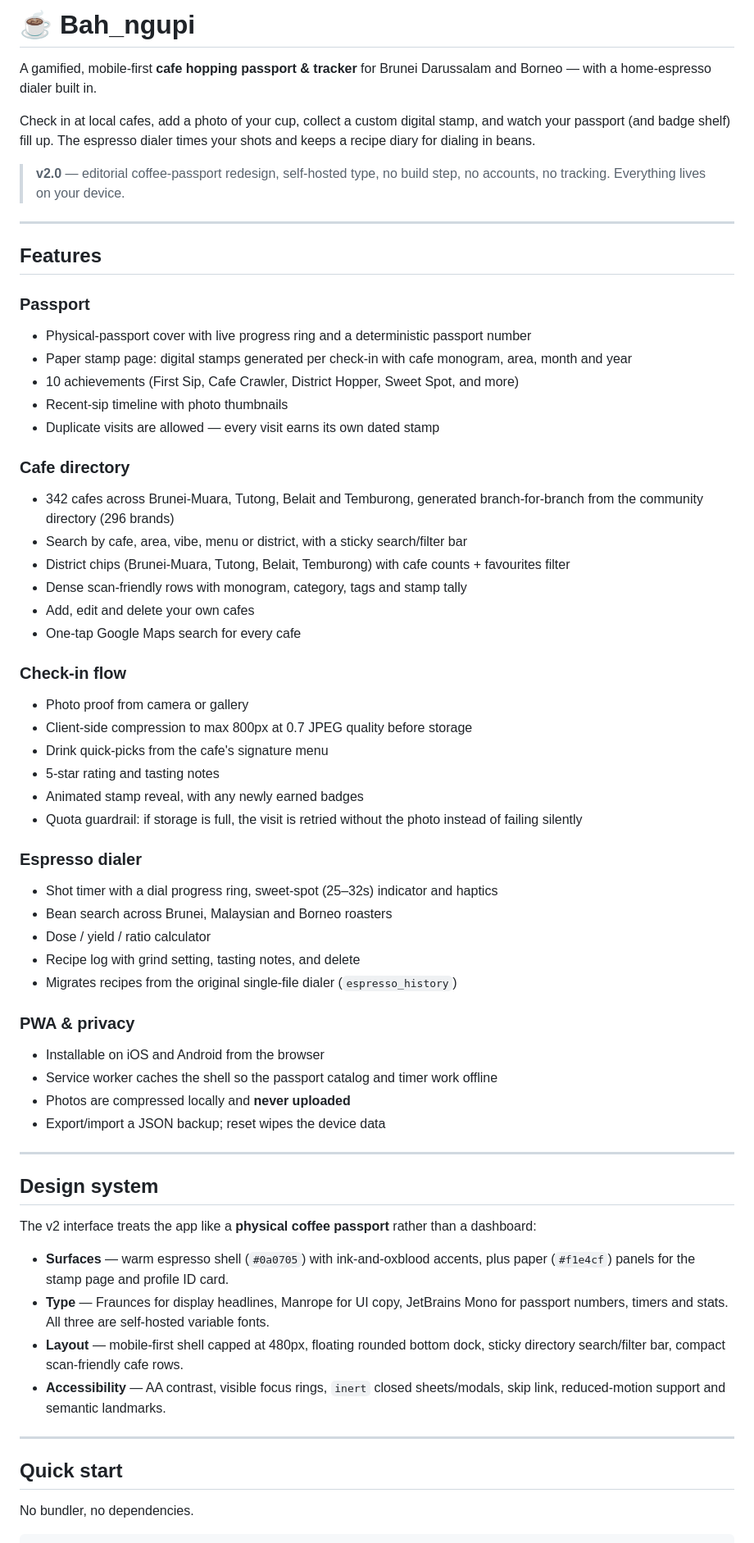
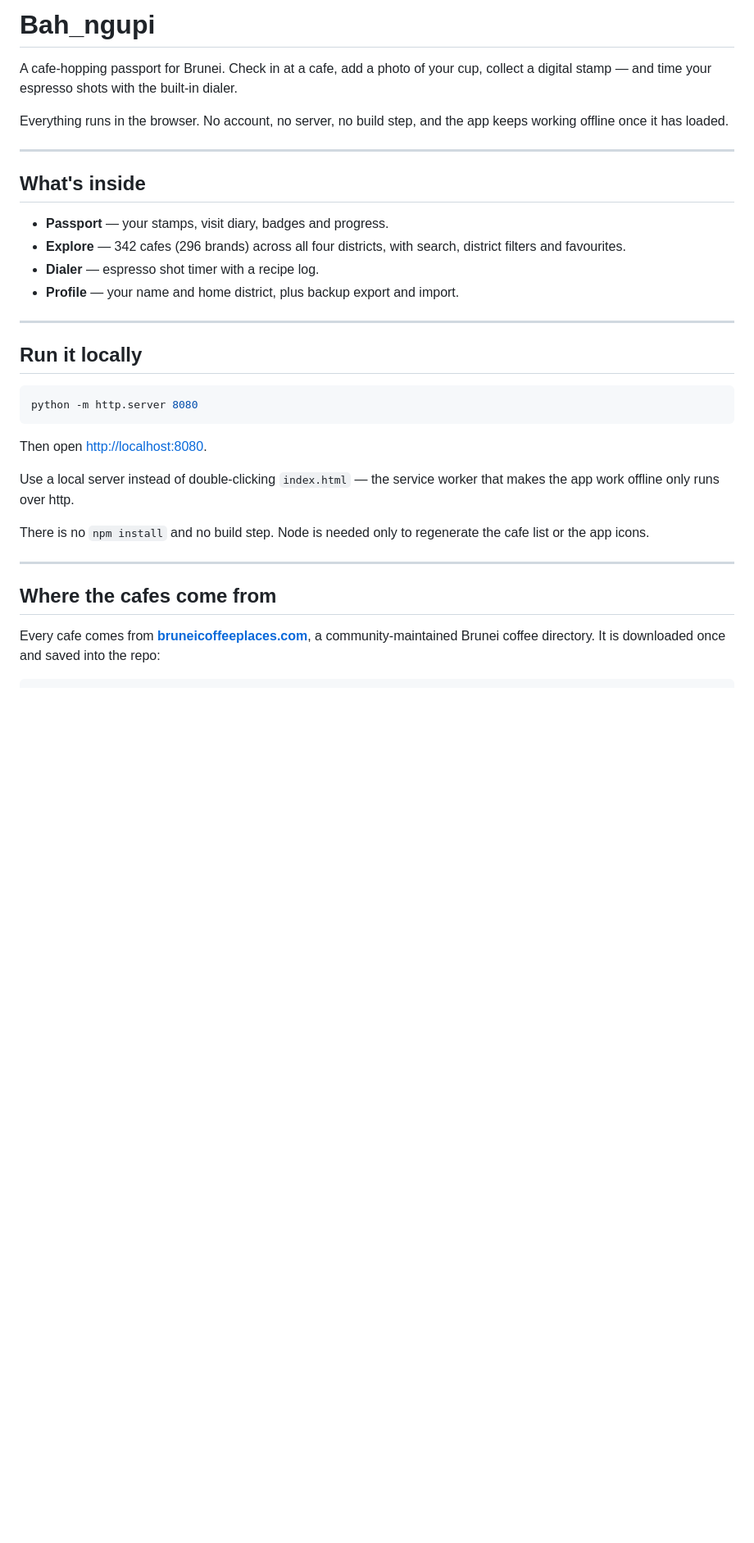
Before and after one commit to Zylioth/Bah_ngupi, a Markdown page: README.md, the part around one of its changes. Shown at 82% size. Drawn GitHub-style; blank space fills up the shorter version.

````diff
--- a/README.md
+++ b/README.md
@@ -1,66 +1,41 @@
-# ☕ Bah_ngupi
+# Bah_ngupi
 
-A gamified, mobile-first **cafe hopping passport & tracker** for Brunei Darussalam and Borneo — with a home-espresso dialer built in.
+A cafe-hopping passport for Brunei. Check in at a cafe, add a photo of your cup, collect a digital
+stamp — and time your espresso shots with the built-in dialer.
 
-Check in at local cafes, add a photo of your cup, collect a custom digital stamp, and watch your passport (and badge shelf) fill up. The espresso dialer times your shots and keeps a recipe diary for dialing in beans.
-
-> **v2.0** — editorial coffee-passport redesign, self-hosted type, no build step, no accounts, no tracking. Everything lives on your device.
+Everything runs in the browser. No account, no server, no build step, and the app keeps working
+offline once it has loaded.
 
 ---
 
-## Features
+## What's inside
 
-### Passport
-- Physical-passport cover with live progress ring and a deterministic passport number
-- Paper stamp page: digital stamps generated per check-in with cafe monogram, area, month and year
-- 10 achievements (First Sip, Cafe Crawler, District Hopper, Sweet Spot, and more)
-- Recent-sip timeline with photo thumbnails
-- Duplicate visits are allowed — every visit earns its own dated stamp
-
-### Cafe directory
-- 342 cafes across Brunei-Muara, Tutong, Belait and Temburong, generated branch-for-branch from the community directory (296 brands)
-- Search by cafe, area, vibe, menu or district, with a sticky search/filter bar
-- District chips (Brunei-Muara, Tutong, Belait, Temburong) with cafe counts + favourites filter
-- Dense scan-friendly rows with monogram, category, tags and stamp tally
-- Add, edit and delete your own cafes
-- One-tap Google Maps search for every cafe
-
-### Check-in flow
-- Photo proof from camera or gallery
-- Client-side compression to max 800px at 0.7 JPEG quality before storage
-- Drink quick-picks from the cafe's signature menu
-- 5-star rating and tasting notes
-- Animated stamp reveal, with any newly earned badges
-- Quota guardrail: if storage is full, the visit is retried without the photo instead of failing silently
-
-### Espresso dialer
-- Shot timer with a dial progress ring, sweet-spot (25–32s) indicator and haptics
-- Bean search across Brunei, Malaysian and Borneo roasters
-- Dose / yield / ratio calculator
-- Recipe log with grind setting, tasting notes, and delete
-- Migrates recipes from the original single-file dialer (`espresso_history`)
-
-### PWA & privacy
-- Installable on iOS and Android from the browser
-- Service worker caches the shell so the passport catalog and timer work offline
-- Photos are compressed locally and **never uploaded**
-- Export/import a JSON backup; reset wipes the device data
+- **Passport** — your stamps, visit diary, badges and progress.
+- **Explore** — 342 cafes (296 brands) across all four districts, with search, district filters and favourites.
+- **Dialer** — espresso shot timer with a recipe log.
+- **Profile** — your name and home district, plus backup export and import.
 
 ---
 
-## Design system
+## Run it locally
 
-The v2 interface treats the app like a **physical coffee passport** rather than a dashboard:
+```bash
+python -m http.server 8080
+```
 
-- **Surfaces** — warm espresso shell (`#0a0705`) with ink-and-oxblood accents, plus paper (`#f1e4cf`) panels for the stamp page and profile ID card.
-- **Type** — Fraunces for display headlines, Manrope for UI copy, JetBrains Mono for passport numbers, timers and stats. All three are self-hosted variable fonts.
-- **Layout** — mobile-first shell capped at 480px, floating rounded bottom dock, sticky directory search/filter bar, compact scan-friendly cafe rows.
-- **Accessibility** — AA contrast, visible focus rings, `inert` closed sheets/modals, skip link, reduced-motion support and semantic landmarks.
+Then open <http://localhost:8080>.
+
+Use a local server instead of double-clicking `index.html` — the service worker that makes the app
+work offline only runs over http.
+
+There is no `npm install` and no build step. Node is needed only to regenerate the cafe list or the
+app icons.
 
 ---
 
-## Quick start
+## Where the cafes come from
 
-No bundler, no dependencies.
+Every cafe comes from **[bruneicoffeeplaces.com](https://bruneicoffeeplaces.com)**, a
+community-maintained Brunei coffee directory. It is downloaded once and saved into the repo:
 
 ```bash
````
Also changed, not shown: other parts of README.md (+80 -108 lines).
